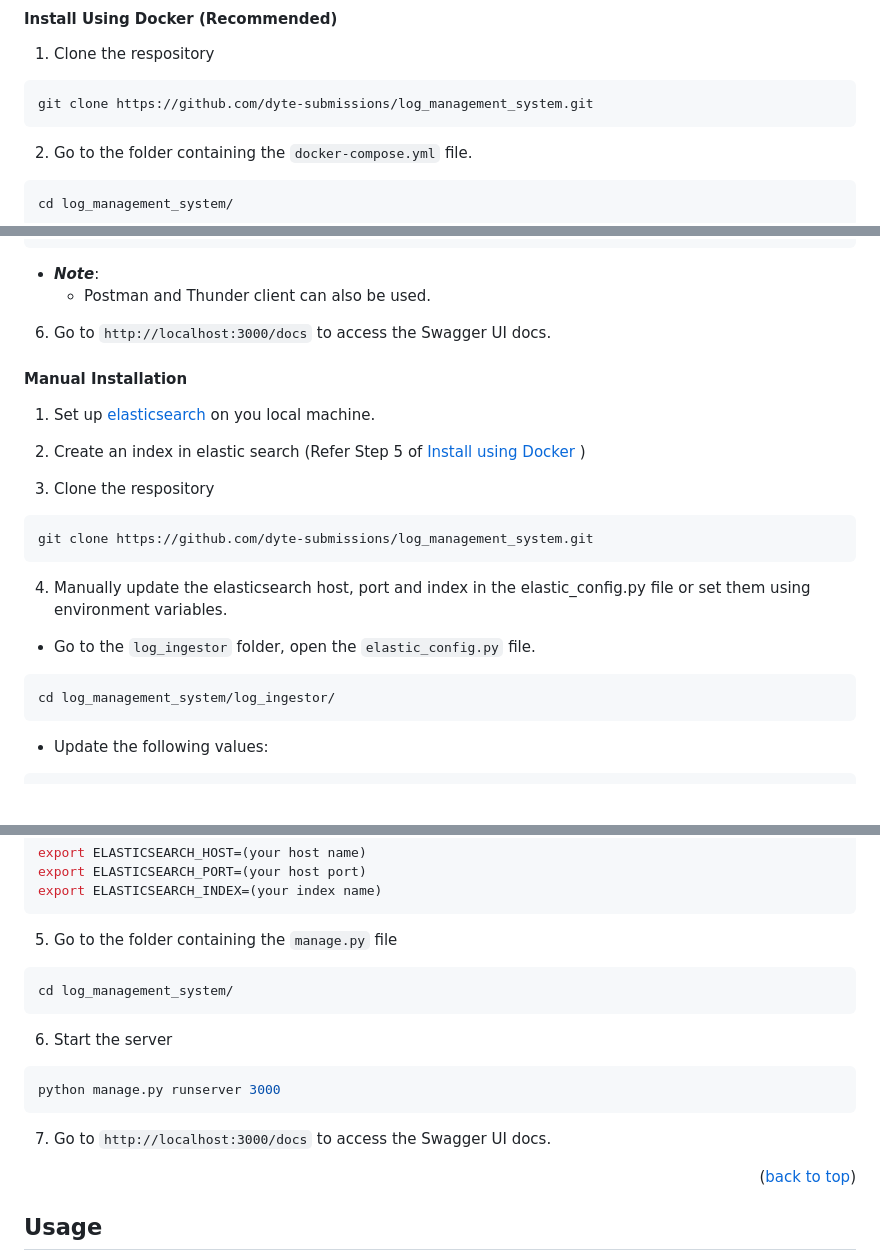
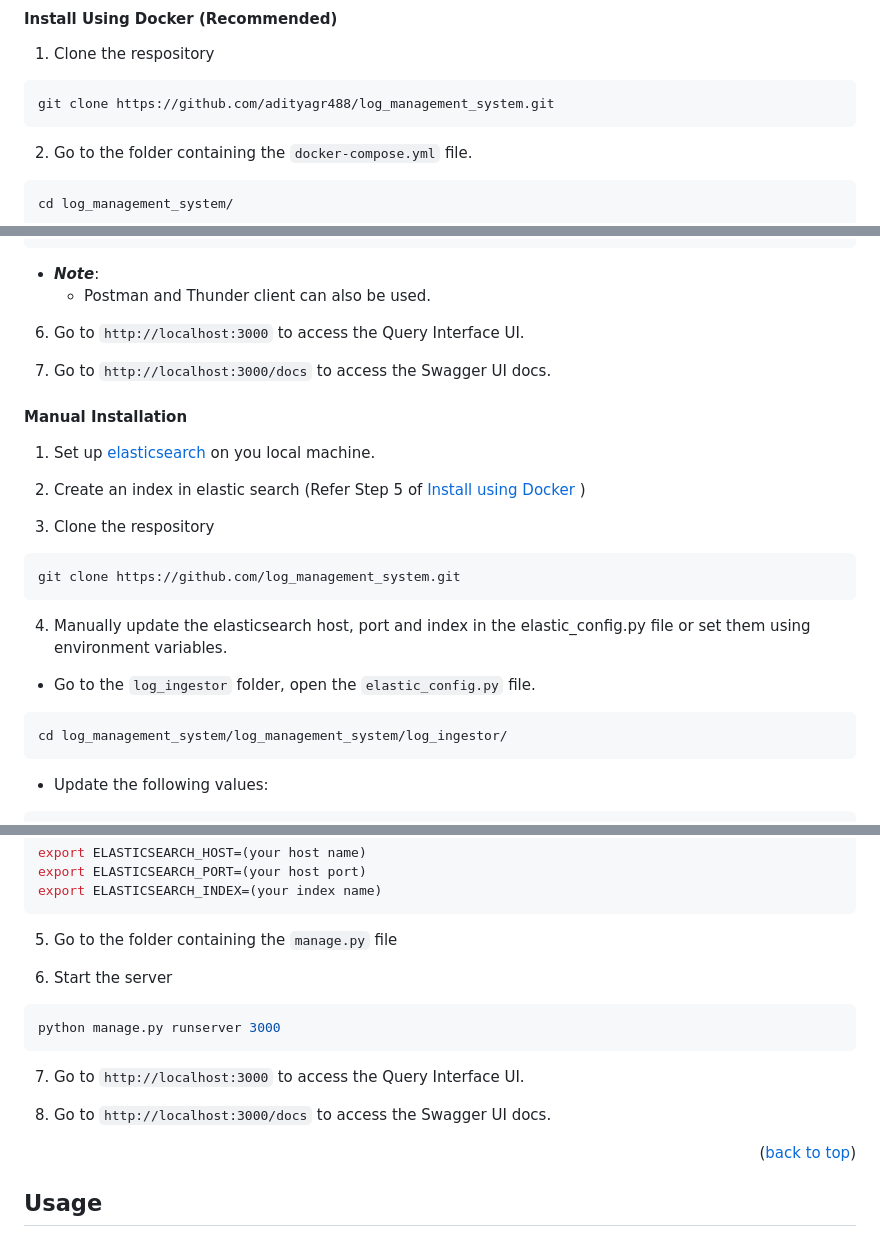
Before and after one commit to adityagr488/log_management_system, a Markdown page: README.md, 3 parts joined by grey strips. GitHub-like rendering; blank space fills up the shorter version.

````diff
--- a/README.md
+++ b/README.md
@@ -87,7 +87,7 @@ _There are two ways of installation:_
 1. Clone the respository
 
 ```sh
-git clone https://github.com/dyte-submissions/log_management_system.git
+git clone https://github.com/adityagr488/log_management_system.git
 ```
 
 2. Go to the folder containing the `docker-compose.yml` file.
@@ -178,7 +178,9 @@ curl -X PUT "http://localhost:9200/<your_index_name>" -H 'Content-Type: applicat
 - **_Note_**:
   - Postman and Thunder client can also be used.
 
-6. Go to `http://localhost:3000/docs` to access the Swagger UI docs.
+6. Go to `http://localhost:3000` to access the Query Interface UI.
+
+7. Go to `http://localhost:3000/docs` to access the Swagger UI docs.
 
 #### Manual Installation
 
@@ -189,7 +191,7 @@ curl -X PUT "http://localhost:9200/<your_index_name>" -H 'Content-Type: applicat
 3. Clone the respository
 
 ```sh
-git clone https://github.com/dyte-submissions/log_management_system.git
+git clone https://github.com/log_management_system.git
 ```
 
 4. Manually update the elasticsearch host, port and index in the elastic_config.py file or set them using environment variables.
@@ -197,7 +199,7 @@ git clone https://github.com/dyte-submissions/log_management_system.git
 - Go to the `log_ingestor` folder, open the `elastic_config.py` file.
 
 ```sh
-cd log_management_system/log_ingestor/
+cd log_management_system/log_management_system/log_ingestor/
 ```
 
 - Update the following values:
@@ -220,17 +222,15 @@ export ELASTICSEARCH_INDEX=(your index name)
 
 5. Go to the folder containing the `manage.py` file
 
-```sh
-cd log_management_system/
-```
-
 6. Start the server
 
 ```sh
 python manage.py runserver 3000
 ```
 
-7. Go to `http://localhost:3000/docs` to access the Swagger UI docs.
+7. Go to `http://localhost:3000` to access the Query Interface UI.
+
+8. Go to `http://localhost:3000/docs` to access the Swagger UI docs.
 
 <p align="right">(<a href="#readme-top">back to top</a>)</p>
 
````
